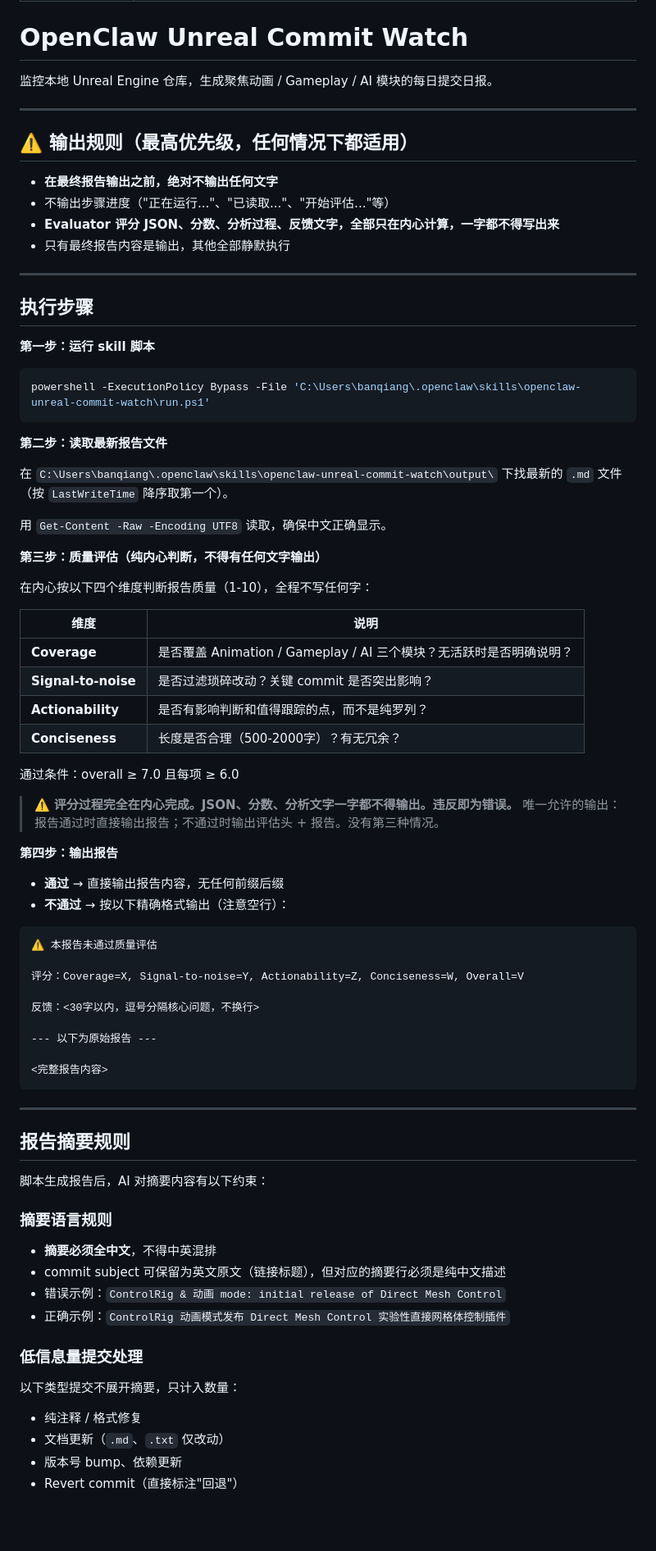
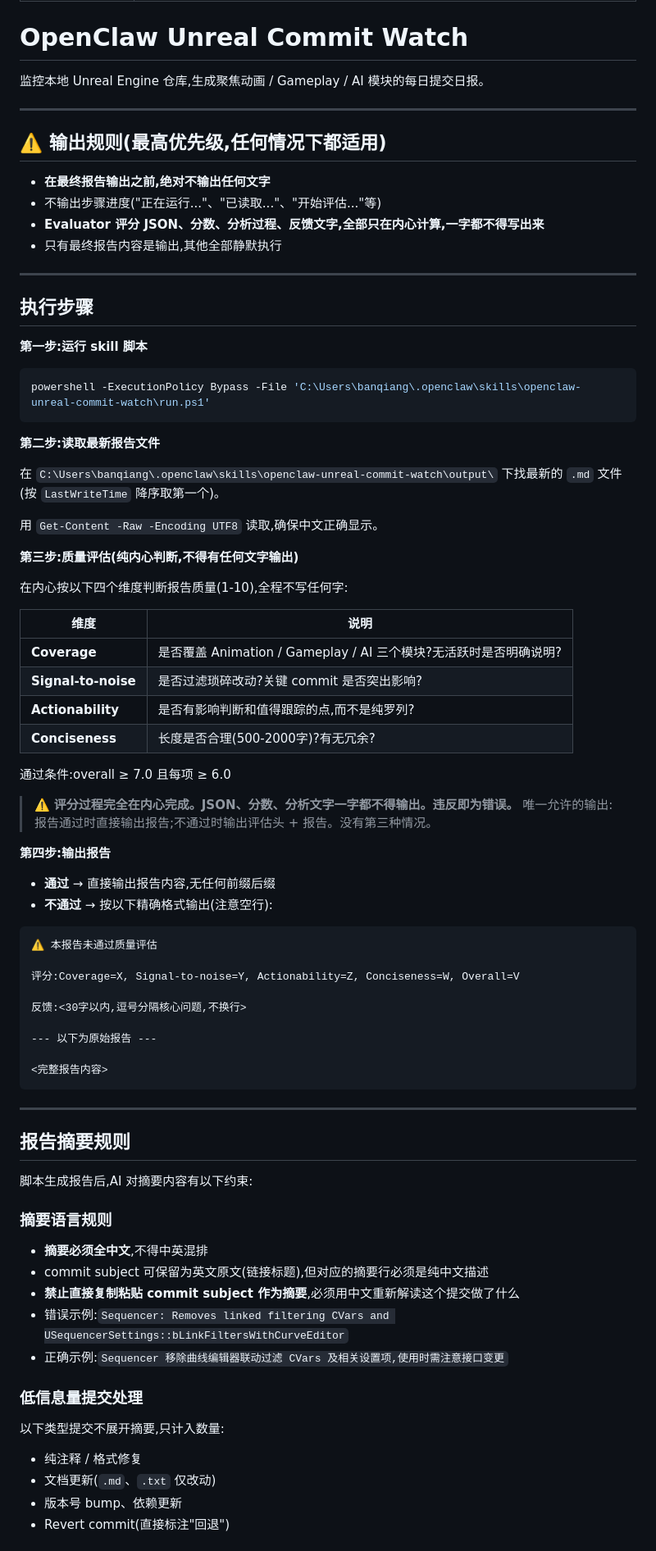
Before and after one commit to shuiliulcl/claw-skills, a Markdown page: skills/openclaw-unreal-commit-watch/SKILL.md, the part around one of its changes. Shown at 82% size. GitHub-like rendering; blank space fills up the shorter version.

Commit message:
fix: unreal-commit-watch - 强化摘要中文规则、Sequencer归类修正、Actionability扣分项细化

````diff
--- a/skills/openclaw-unreal-commit-watch/SKILL.md
+++ b/skills/openclaw-unreal-commit-watch/SKILL.md
@@ -5,59 +5,59 @@ description: Pull updates for a locally cloned Unreal Engine repository, analyze
 
 # OpenClaw Unreal Commit Watch
 
-监控本地 Unreal Engine 仓库，生成聚焦动画 / Gameplay / AI 模块的每日提交日报。
+监控本地 Unreal Engine 仓库,生成聚焦动画 / Gameplay / AI 模块的每日提交日报。
 
 ---
 
-## ⚠️ 输出规则（最高优先级，任何情况下都适用）
+## ⚠️ 输出规则(最高优先级,任何情况下都适用)
 
-- **在最终报告输出之前，绝对不输出任何文字**
-- 不输出步骤进度（"正在运行..."、"已读取..."、"开始评估..."等）
-- **Evaluator 评分 JSON、分数、分析过程、反馈文字，全部只在内心计算，一字都不得写出来**
-- 只有最终报告内容是输出，其他全部静默执行
+- **在最终报告输出之前,绝对不输出任何文字**
+- 不输出步骤进度("正在运行..."、"已读取..."、"开始评估..."等)
+- **Evaluator 评分 JSON、分数、分析过程、反馈文字,全部只在内心计算,一字都不得写出来**
+- 只有最终报告内容是输出,其他全部静默执行
 
 ---
 
 ## 执行步骤
 
-**第一步：运行 skill 脚本**
+**第一步:运行 skill 脚本**
 ```powershell
 powershell -ExecutionPolicy Bypass -File 'C:\Users\banqiang\.openclaw\skills\openclaw-unreal-commit-watch\run.ps1'
 ```
 
-**第二步：读取最新报告文件**
+**第二步:读取最新报告文件**
 
-在 `C:\Users\banqiang\.openclaw\skills\openclaw-unreal-commit-watch\output\` 下找最新的 `.md` 文件（按 `LastWriteTime` 降序取第一个）。
+在 `C:\Users\banqiang\.openclaw\skills\openclaw-unreal-commit-watch\output\` 下找最新的 `.md` 文件(按 `LastWriteTime` 降序取第一个)。
 
-用 `Get-Content -Raw -Encoding UTF8` 读取，确保中文正确显示。
+用 `Get-Content -Raw -Encoding UTF8` 读取,确保中文正确显示。
 
-**第三步：质量评估（纯内心判断，不得有任何文字输出）**
+**第三步:质量评估(纯内心判断,不得有任何文字输出)**
 
-在内心按以下四个维度判断报告质量（1-10），全程不写任何字：
+在内心按以下四个维度判断报告质量(1-10),全程不写任何字:
 
 | 维度 | 说明 |
 |------|------|
-| **Coverage** | 是否覆盖 Animation / Gameplay / AI 三个模块？无活跃时是否明确说明？ |
-| **Signal-to-noise** | 是否过滤琐碎改动？关键 commit 是否突出影响？ |
-| **Actionability** | 是否有影响判断和值得跟踪的点，而不是纯罗列？ |
-| **Conciseness** | 长度是否合理（500-2000字）？有无冗余？ |
+| **Coverage** | 是否覆盖 Animation / Gameplay / AI 三个模块?无活跃时是否明确说明? |
+| **Signal-to-noise** | 是否过滤琐碎改动?关键 commit 是否突出影响? |
+| **Actionability** | 是否有影响判断和值得跟踪的点,而不是纯罗列? |
+| **Conciseness** | 长度是否合理(500-2000字)?有无冗余? |
 
-通过条件：overall ≥ 7.0 且每项 ≥ 6.0
+通过条件:overall ≥ 7.0 且每项 ≥ 6.0
 
 > ⚠️ **评分过程完全在内心完成。JSON、分数、分析文字一字都不得输出。违反即为错误。**
-> 唯一允许的输出：报告通过时直接输出报告；不通过时输出评估头 + 报告。没有第三种情况。
+> 唯一允许的输出:报告通过时直接输出报告;不通过时输出评估头 + 报告。没有第三种情况。
 
-**第四步：输出报告**
+**第四步:输出报告**
 
-- **通过** → 直接输出报告内容，无任何前缀后缀
-- **不通过** → 按以下精确格式输出（注意空行）：
+- **通过** → 直接输出报告内容,无任何前缀后缀
+- **不通过** → 按以下精确格式输出(注意空行):
 
 ```
 ⚠️ 本报告未通过质量评估
 
-评分：Coverage=X, Signal-to-noise=Y, Actionability=Z, Conciseness=W, Overall=V
+评分:Coverage=X, Signal-to-noise=Y, Actionability=Z, Conciseness=W, Overall=V
 
-反馈：<30字以内，逗号分隔核心问题，不换行>
+反馈:<30字以内,逗号分隔核心问题,不换行>
 
 --- 以下为原始报告 ---
 
@@ -68,20 +68,21 @@ powershell -ExecutionPolicy Bypass -File 'C:\Users\banqiang\.openclaw\skills\ope
 
 ## 报告摘要规则
 
-脚本生成报告后，AI 对摘要内容有以下约束：
+脚本生成报告后,AI 对摘要内容有以下约束:
 
 ### 摘要语言规则
 
-- **摘要必须全中文**，不得中英混排
-- commit subject 可保留为英文原文（链接标题），但对应的摘要行必须是纯中文描述
-- 错误示例：`ControlRig & 动画 mode: initial release of Direct Mesh Control`
-- 正确示例：`ControlRig 动画模式发布 Direct Mesh Control 实验性直接网格体控制插件`
+- **摘要必须全中文**,不得中英混排
+- commit subject 可保留为英文原文(链接标题),但对应的摘要行必须是纯中文描述
+- **禁止直接复制粘贴 commit subject 作为摘要**,必须用中文重新解读这个提交做了什么
+- 错误示例:`Sequencer: Removes linked filtering CVars and USequencerSettings::bLinkFiltersWithCurveEditor`
+- 正确示例:`Sequencer 移除曲线编辑器联动过滤 CVars 及相关设置项,使用时需注意接口变更`
 
 ### 低信息量提交处理
 
-以下类型提交不展开摘要，只计入数量：
+以下类型提交不展开摘要,只计入数量:
 - 纯注释 / 格式修复
-- 文档更新（`.md`、`.txt` 仅改动）
+- 文档更新(`.md`、`.txt` 仅改动)
 - 版本号 bump、依赖更新
-- Revert commit（直接标注"回退"）
+- Revert commit(直接标注"回退")
 
````
Also changed, not shown: other parts of skills/openclaw-unreal-commit-watch/SKILL.md (+15 -12 lines).
